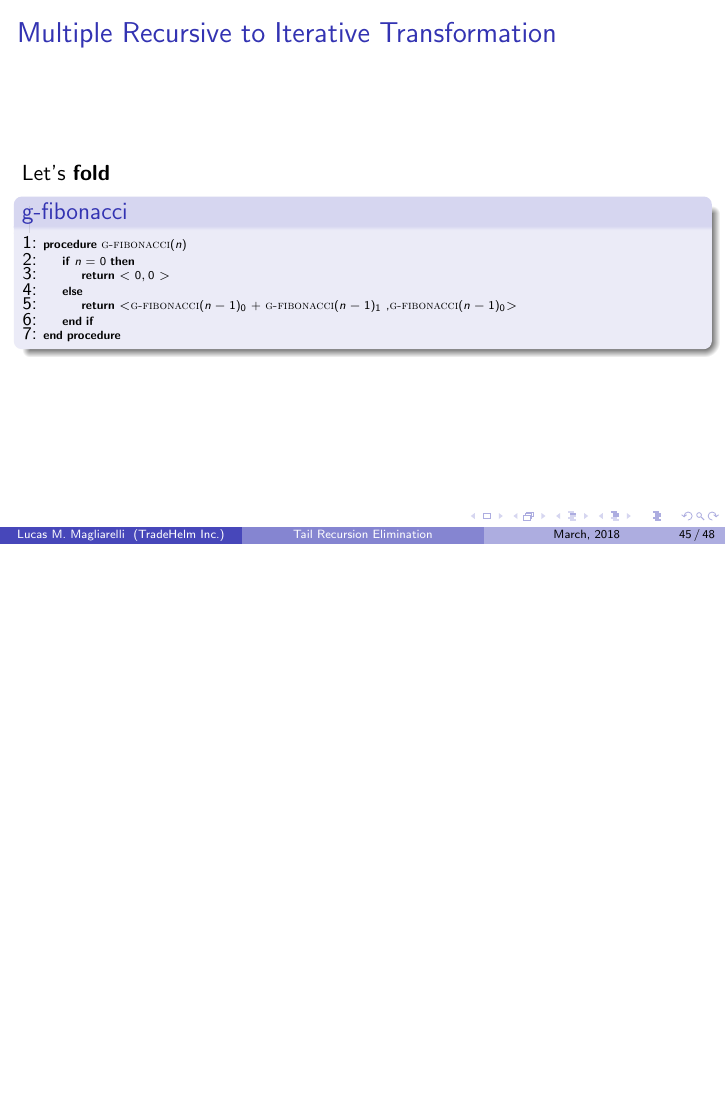
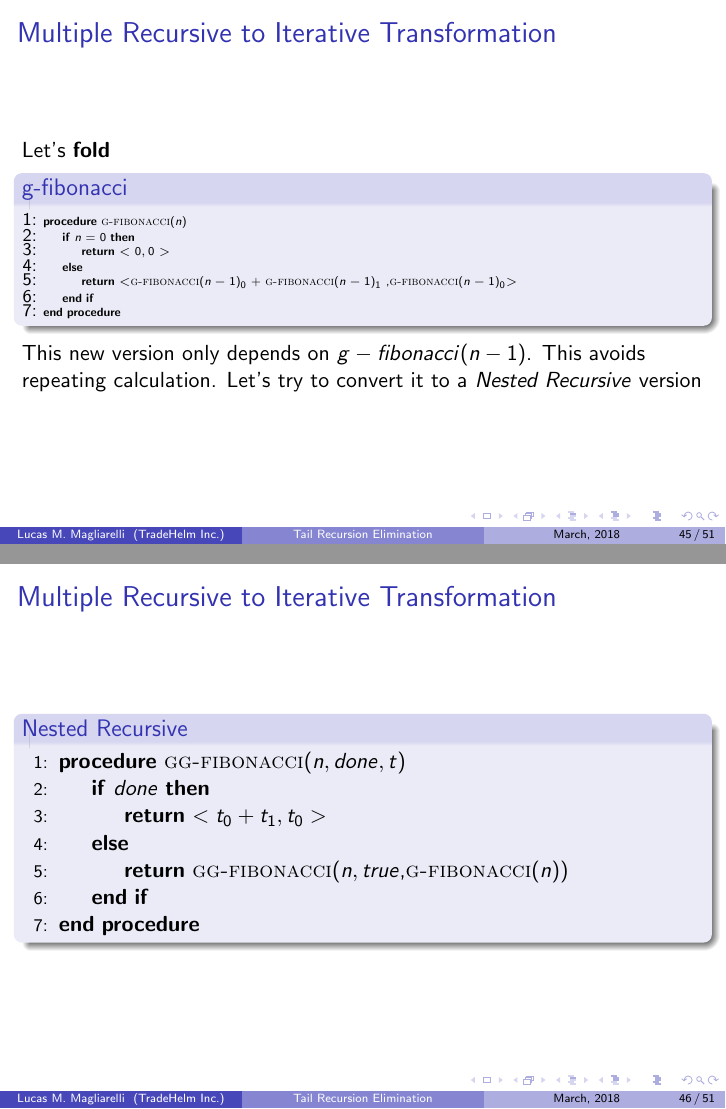
Before and after one commit to lmaglia/recursion-doc, LaTeX slides (recursion.tex): page 45 of 48 before the commit and pages 45 and 46 of 51 after it, the two joined at a grey line, the shorter picture padded with empty space. Compiled offline with pdfLaTeX.

Commit message:
Nested fast fibonacci

```diff
--- a/recursion.tex
+++ b/recursion.tex
@@ -768,3 +768,45 @@
 			\EndProcedure
 		\end{algorithmic}
 	\end{block}
+	This new version only depends on $g-fibonacci(n-1)$. This avoids repeating calculation. Let's try to convert it to a \textit{Nested Recursive} version
+\end{frame}
+\begin{frame}
+	\frametitle{Multiple Recursive to Iterative Transformation}
+	\begin{block}{Nested Recursive}
+		\begin{algorithmic}[1]
+			\Procedure{gg-fibonacci}{$n,done,t$}
+				\If {$done$}
+					\State\Return{$<t_0+t_1,t_0>$}
+				\Else
+					\State\Return{\Call{gg-fibonacci}{$n,true$,\Call{g-fibonacci}{$n$}}}
+				\EndIf
+			\EndProcedure
+		\end{algorithmic}
+	\end{block}
+\end{frame}
+\begin{frame}
+	\frametitle{Multiple Recursive to Iterative Transformation}
+	\begin{block}{Unfolding $g-fibonacci$}
+		\begin{algorithmic}[1]
+			\tiny
+			\Procedure{gg-fibonacci}{$n,done,t$}
+				\If {$done$}
+					\State \Return{$<t_0 + t_1,t_0>$}
+				\Else
+					\If {$ n = 0$}
+						\State\Return{\Call{gg-fibonacci}{$n,true,<0,0>$}}
+					\Else
+						\State\Return{\Call{gg-fibonacci}{$n,true$,$<$\Call{g-fibonacci}{$n-1$}$_0$ + \Call{g-fibonacci}{$n-1$}$_1$,\Call{g-fibonacci}{$n-1$}$_0>$}}
+					\EndIf
+				\EndIf
+			\EndProcedure
+		\end{algorithmic}
+	\end{block}
+	\begin{equation}
+		\tiny
+		\begin{split}
+			< g-fibonacci(n-1)_0 + g-fibonacci(n-1)_1, g_fibonacci(n-1)_0 > = gg-fibonacci(n-1,true,g-fibonacci(n-1)) \\
+			gg-fibonacci(n-1,true,g-fibonacci(n-1)) = gg-fibonacci(n-1,false,t)
+		\end{split}
+	\end{equation}
+\end{frame}
```
Also changed, not shown: recursion.tex (18 more changed lines).
